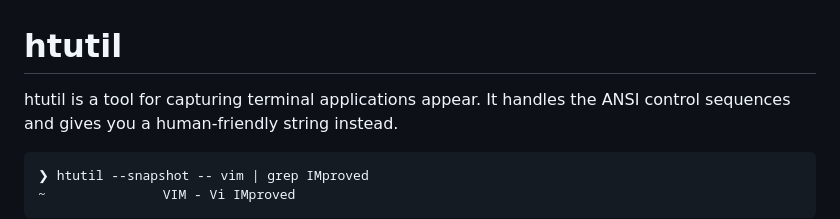
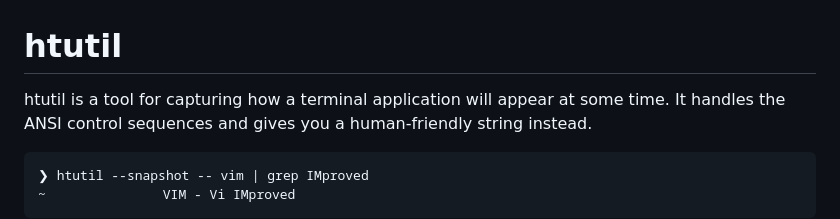
Before and after one commit to MatrixManAtYrService/htutil, a Markdown page: README.md, the part around the change. Drawn GitHub-style.

````diff
--- a/README.md
+++ b/README.md
@@ -1,6 +1,6 @@
 # htutil
 
-htutil is a tool for capturing terminal applications appear.
+htutil is a tool for capturing how a terminal application will appear at some time.
 It handles the ANSI control sequences and gives you a human-friendly string instead.
 
 ```
````
